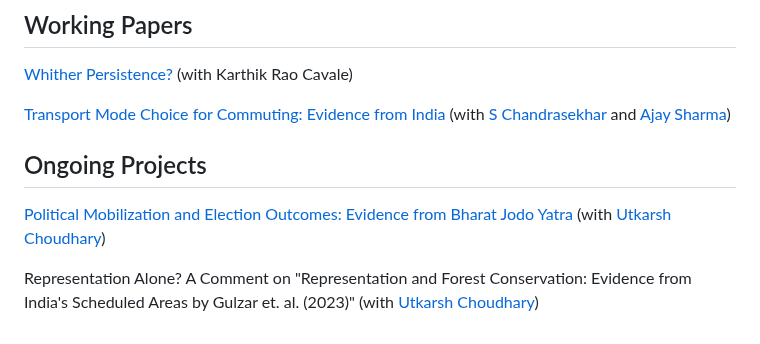
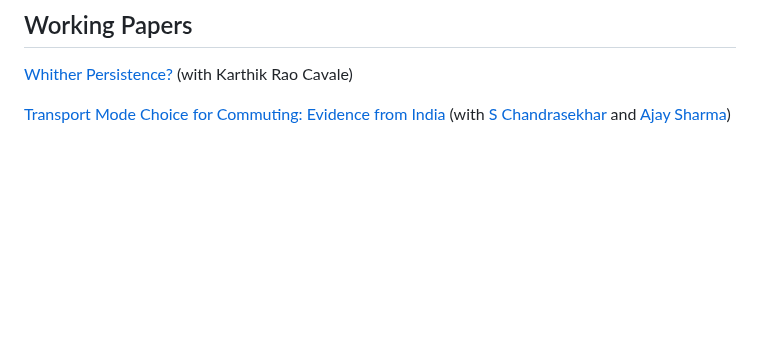
Before and after one commit to sumitrmishra/sumitrmishra.github.io, a Markdown page: papers.md, the part around the change. Rendered like a GitHub page; blank space fills up the shorter version.

Commit message:
edited papers

```diff
--- a/papers.md
+++ b/papers.md
@@ -33,10 +33,3 @@
 [Whither Persistence?](https://www.isid.ac.in/~acegd/acegd2023/papers/SumitMishra.pdf) (with Karthik Rao Cavale)
 
 [Transport Mode Choice for Commuting: Evidence from India](https://osf.io/preprints/socarxiv/qh8m5/) (with [S Chandrasekhar](http://www.igidr.ac.in/faculty/chandra/) and [Ajay Sharma](https://sites.google.com/site/ajayiim2015/home))
-
-
-## Ongoing Projects
-
-[Political Mobilization and Election Outcomes: Evidence from Bharat Jodo Yatra](https://www.isid.ac.in/~acegd/acegd2024/papers/UtkarshChoudhary.pdf) (with [Utkarsh Choudhary](https://sites.google.com/view/utkarshchoudhary/home))
-
-Representation Alone? A Comment on "Representation and Forest Conservation: Evidence from India's Scheduled Areas by Gulzar et. al. (2023)" (with [Utkarsh Choudhary](https://sites.google.com/view/utkarshchoudhary/home))
```
